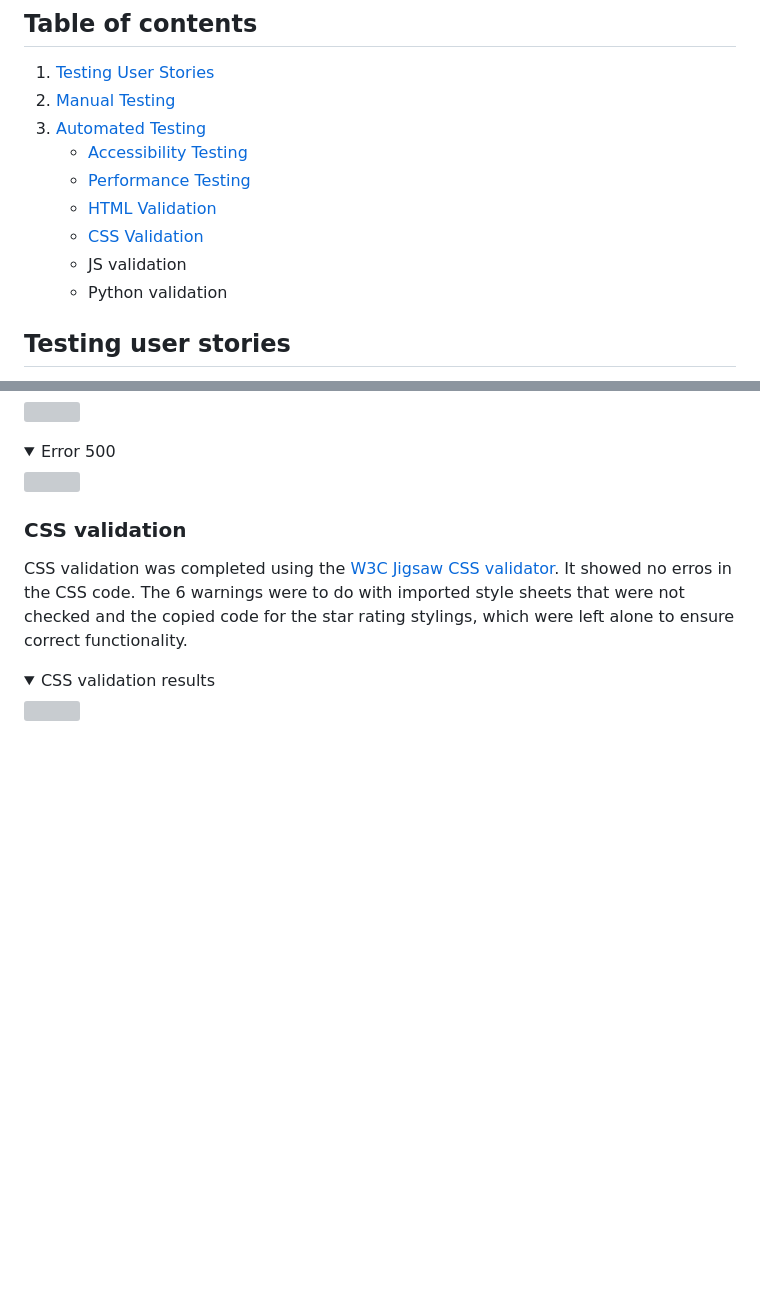
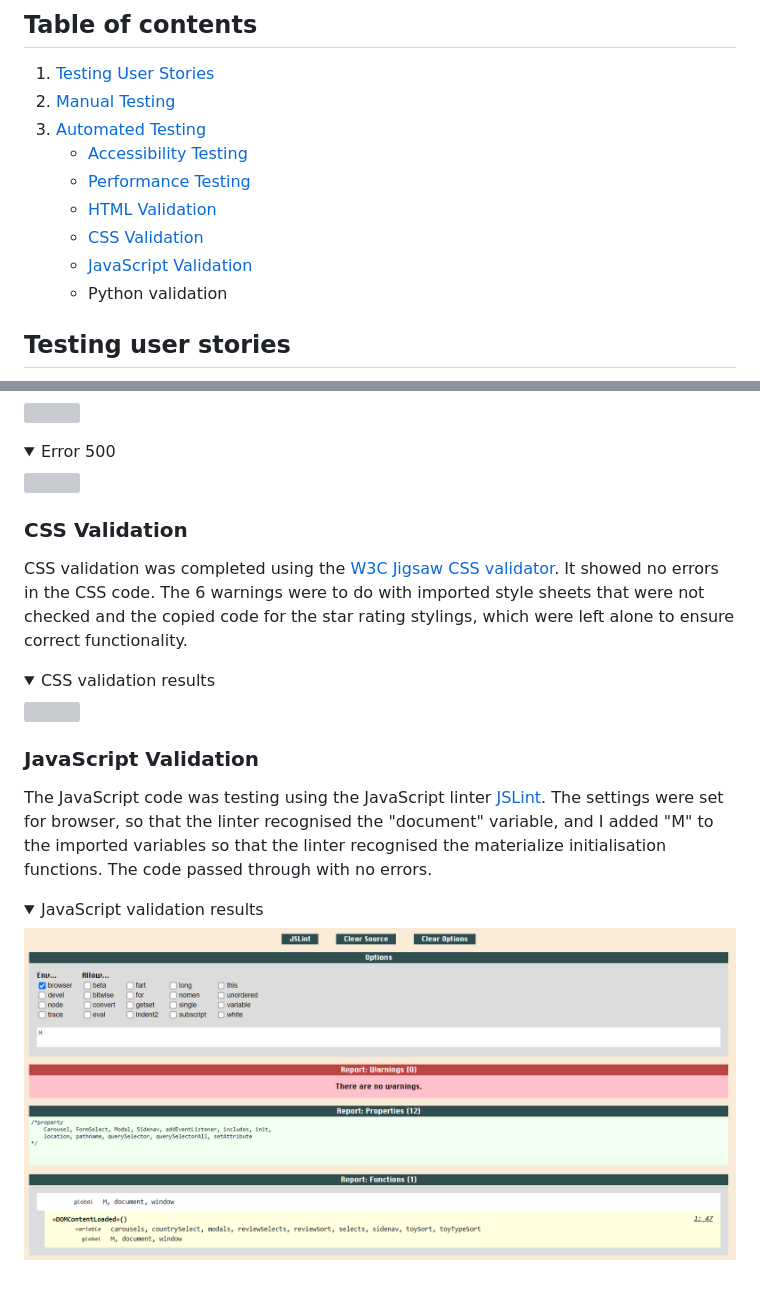
Before and after one commit to amfairley/toytribe, a Markdown page: TESTING.md, 2 parts joined by grey strips. Drawn GitHub-style; pictures changed too: documentation/testing/js_validation.png (added); folded sections open; blank space fills up the shorter version; grey boxes are pictures that could not be loaded.

Commit message:
docs: add JavaScript validation and screenshot

```diff
--- a/TESTING.md
+++ b/TESTING.md
@@ -30,7 +30,7 @@ This document covers the full testing of the website. This includes:
     * [Performance Testing](#performance-testing)
     * [HTML Validation](#html-validation)
     * [CSS Validation](#css-validation)
-    * JS validation
+    * [JavaScript Validation](#javascript-validation)
     * Python validation
 
 ## Testing user stories
@@ -606,9 +606,16 @@ Screenshots of the validation results are shown here:
     <img src="/documentation/testing/html_500.png">
 </details>
 
-### CSS validation
-CSS validation was completed using the [W3C Jigsaw CSS validator](https://jigsaw.w3.org/css-validator/). It showed no erros in the CSS code. The 6 warnings were to do with imported style sheets that were not checked and the copied code for the star rating stylings, which were left alone to ensure correct functionality.
+### CSS Validation
+CSS validation was completed using the [W3C Jigsaw CSS validator](https://jigsaw.w3.org/css-validator/). It showed no errors in the CSS code. The 6 warnings were to do with imported style sheets that were not checked and the copied code for the star rating stylings, which were left alone to ensure correct functionality.
 <details>
     <summary>CSS validation results</summary>
     <img src="/documentation/testing/css_validation.png">
 </details>
+
+### JavaScript Validation
+The JavaScript code was testing using the JavaScript linter [JSLint](https://www.jslint.com/). The settings were set for browser, so that the linter recognised the "document" variable, and I added "M" to the imported variables so that the linter recognised the materialize initialisation functions. The code passed through with no errors.
+<details>
+    <summary>JavaScript validation results</summary>
+    <img src="/documentation/testing/js_validation.png">
+</details>
```
